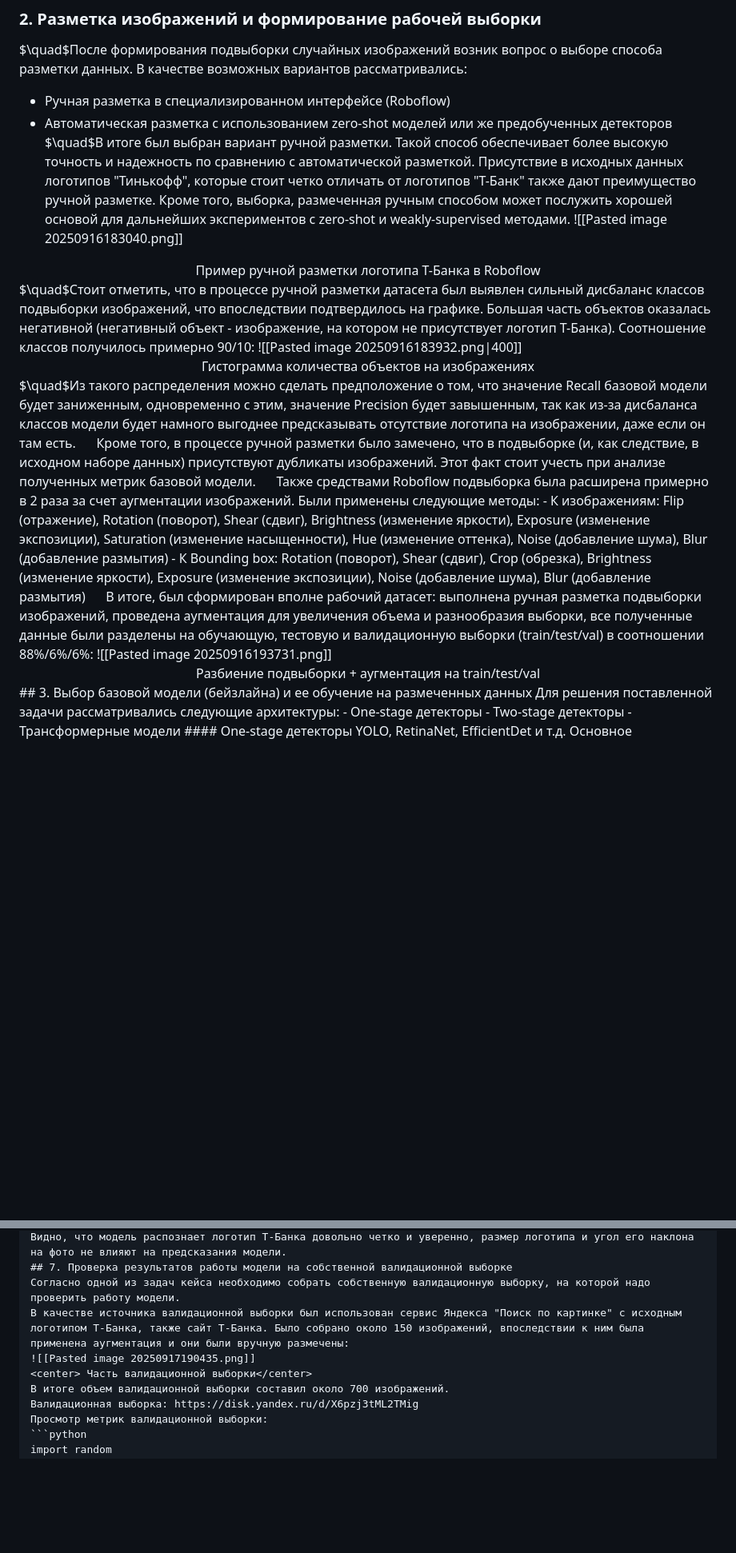
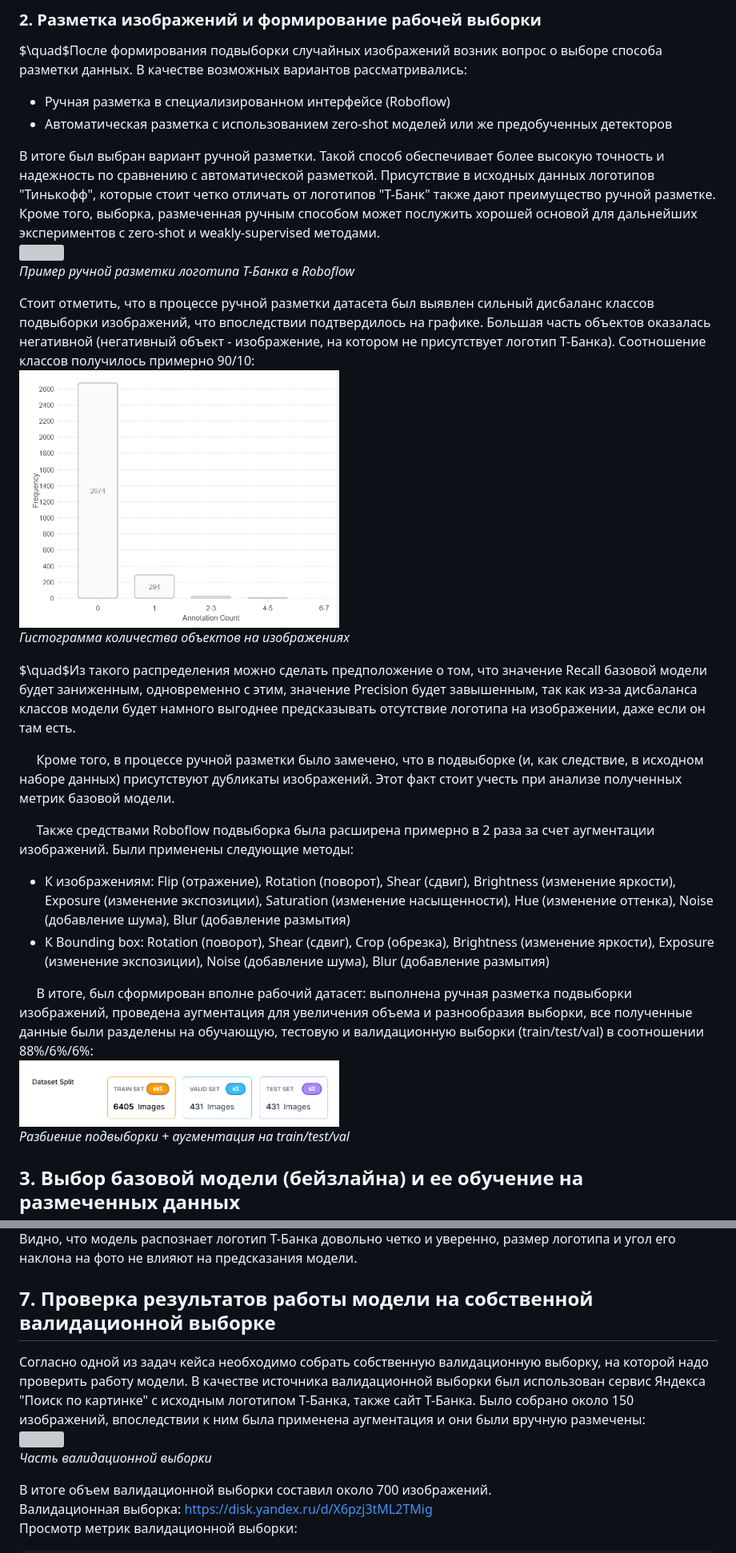
Before and after one commit to DariaYurch/tbank_logo_detector, a Markdown page: README.md, 2 parts joined by grey strips. Shown: that part at 80% size. Rendered like a GitHub page; blank space fills up the shorter version; grey boxes are pictures that could not be loaded.

```diff
--- a/README.md
+++ b/README.md
@@ -47,20 +48,26 @@ $\quad$ После скачивания исходного датасета бы
 $\quad$После формирования подвыборки случайных изображений возник вопрос о выборе способа разметки данных. В качестве возможных вариантов рассматривались:
 - Ручная разметка в специализированном интерфейсе (Roboflow)
 - Автоматическая разметка с использованием zero-shot моделей или же предобученных детекторов
-$\quad$В итоге был выбран вариант ручной разметки. Такой способ обеспечивает более высокую точность и надежность по сравнению с автоматической разметкой. Присутствие в исходных данных логотипов "Тинькофф", которые стоит четко отличать от логотипов "Т-Банк" также дают преимущество ручной разметке. Кроме того, выборка, размеченная ручным способом может послужить хорошей основой для дальнейших экспериментов с zero-shot и weakly-supervised методами.
-![[Pasted image 20250916183040.png]]
-<center>Пример ручной разметки логотипа Т-Банка в Roboflow</center>
-$\quad$Стоит отметить, что в процессе ручной разметки датасета был выявлен сильный дисбаланс классов подвыборки изображений, что впоследствии подтвердилось на графике. Большая часть объектов оказалась негативной (негативный объект - изображение, на котором не присутствует логотип Т-Банка). Соотношение классов получилось примерно 90/10:
-![[Pasted image 20250916183932.png|400]]
-<center>Гистограмма количества объектов на изображениях</center>
+
+В итоге был выбран вариант ручной разметки. Такой способ обеспечивает более высокую точность и надежность по сравнению с автоматической разметкой. Присутствие в исходных данных логотипов "Тинькофф", которые стоит четко отличать от логотипов "Т-Банк" также дают преимущество ручной разметке. Кроме того, выборка, размеченная ручным способом может послужить хорошей основой для дальнейших экспериментов с zero-shot и weakly-supervised методами.
+<img src="https://github.com/DariaYurch/tbank_logo_detector/blob/main/images/Pasted_image_20250916183040.png" width="600"/>
+*Пример ручной разметки логотипа Т-Банка в Roboflow*
+
+Стоит отметить, что в процессе ручной разметки датасета был выявлен сильный дисбаланс классов подвыборки изображений, что впоследствии подтвердилось на графике. Большая часть объектов оказалась негативной (негативный объект - изображение, на котором не присутствует логотип Т-Банка). Соотношение классов получилось примерно 90/10:
+<img src="https://github.com/DariaYurch/tbank_logo_detector/blob/main/images/Pasted%20image%2020250916183932.png" width="400"/>
+*Гистограмма количества объектов на изображениях*
+
 $\quad$Из такого распределения можно сделать предположение о том, что значение Recall базовой модели будет заниженным, одновременно с этим, значение Precision будет завышенным, так как из-за дисбаланса классов модели будет намного выгоднее предсказывать отсутствие логотипа на изображении, даже если он там есть.
+
 $\quad$ Кроме того, в процессе ручной разметки было замечено, что в подвыборке (и, как следствие, в исходном наборе данных) присутствуют дубликаты изображений. Этот факт стоит учесть при анализе полученных метрик базовой модели.
+
 $\quad$ Также средствами Roboflow подвыборка была расширена примерно в 2 раза за счет аугментации изображений. Были применены следующие методы:
 - К изображениям: Flip (отражение), Rotation (поворот), Shear (сдвиг), Brightness (изменение яркости), Exposure (изменение экспозиции), Saturation (изменение насыщенности), Hue (изменение оттенка), Noise (добавление шума), Blur (добавление размытия)
 - К Bounding box: Rotation (поворот), Shear (сдвиг), Crop (обрезка), Brightness (изменение яркости), Exposure (изменение экспозиции), Noise (добавление шума), Blur (добавление размытия)
+
 $\quad$ В итоге, был сформирован вполне рабочий датасет: выполнена ручная разметка подвыборки изображений, проведена аугментация для увеличения объема и разнообразия выборки, все полученные данные были разделены на обучающую, тестовую и валидационную выборки (train/test/val) в соотношении 88%/6%/6%:
-![[Pasted image 20250916193731.png]]
-<center>Разбиение подвыборки + аугментация на train/test/val</center>
+<img src="https://github.com/DariaYurch/tbank_logo_detector/blob/main/images/Pasted%20image%2020250916193731.png" width="400"/>
+*Разбиение подвыборки + аугментация на train/test/val*
 ## 3. Выбор базовой модели (бейзлайна) и ее обучение на размеченных данных
 Для решения поставленной задачи рассматривались следующие архитектуры:
 - One-stage детекторы
@@ -187,9 +217,11 @@ results = model.train(
 Видно, что модель распознает логотип Т-Банка довольно четко и уверенно, размер логотипа и угол его наклона на фото не влияют на предсказания модели.
+
 ## 7. Проверка результатов работы модели на собственной валидационной выборке
 Согласно одной из задач кейса необходимо собрать собственную валидационную выборку, на которой надо проверить работу модели.
 В качестве источника валидационной выборки был использован сервис Яндекса "Поиск по картинке" с исходным логотипом T-Банка, также сайт Т-Банка. Было собрано около 150 изображений, впоследствии к ним была применена аугментация и они были вручную размечены:
-![[Pasted image 20250917190435.png]]
-<center> Часть валидационной выборки</center>
+<img src="https://github.com/DariaYurch/tbank_logo_detector/blob/main/images/Pasted%20image%2020250917190435.png" width="500"/>
+*Часть валидационной выборки*
+
 В итоге объем валидационной выборки составил около 700 изображений.
 Валидационная выборка: https://disk.yandex.ru/d/X6pzj3tML2TMig
 Просмотр метрик валидационной выборки:
```
Also changed, not shown: other parts of README.md (+57 -30 lines).
